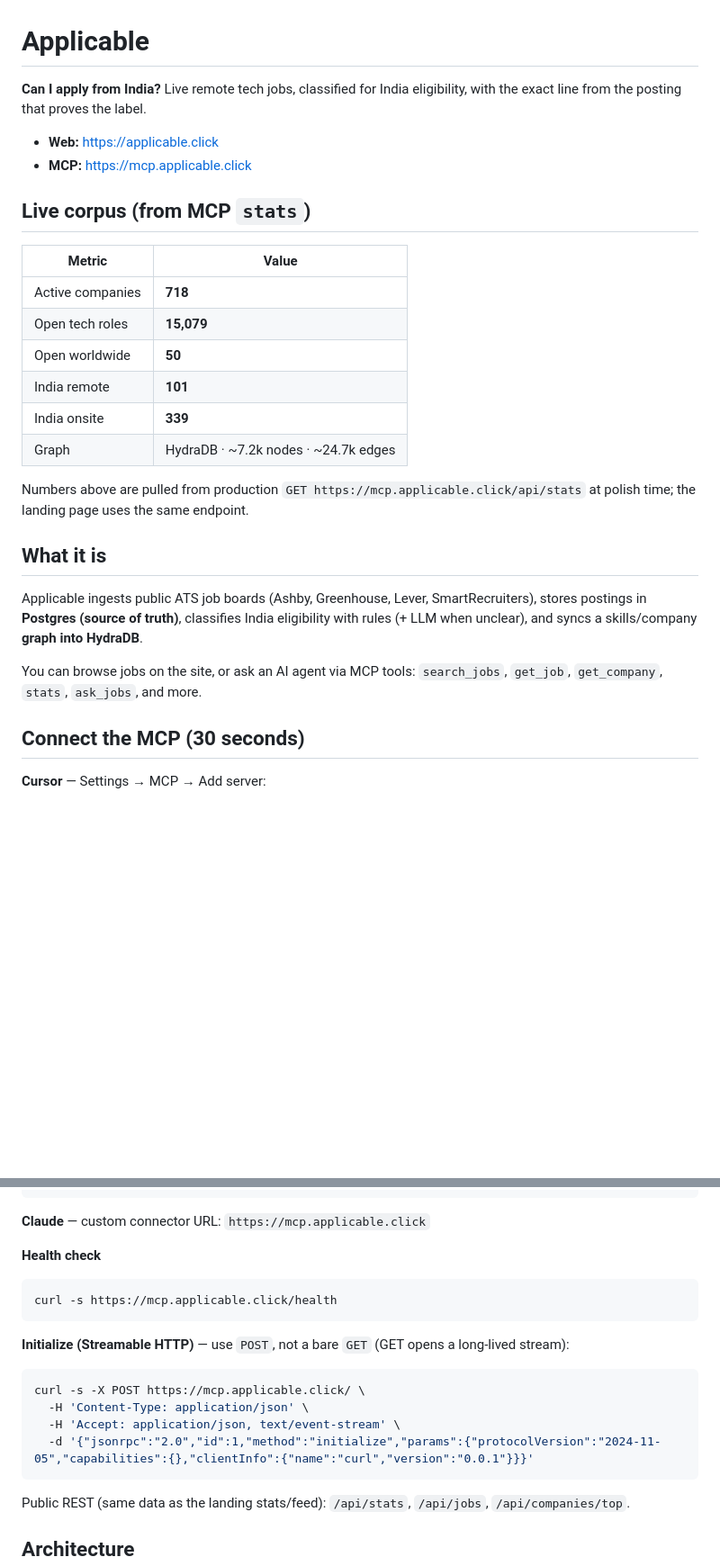
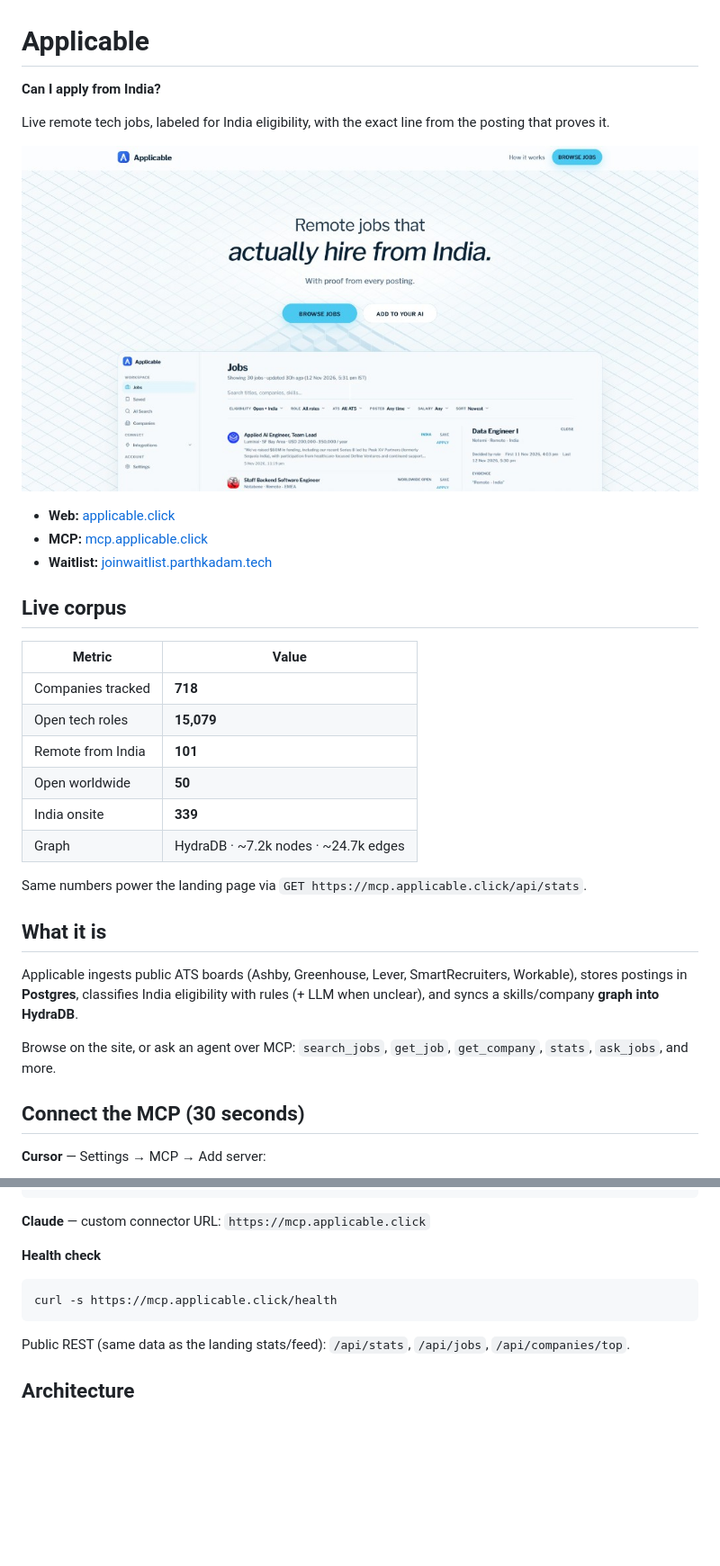
Before and after one commit to ParthKadam11/Applicable, a Markdown page: README.md, 2 parts joined by grey strips. Shown at 90% size. GitHub-like rendering; pictures changed too: docs/applicable-hero.jpg (added); blank space fills up the shorter version.

Commit message:
Refresh README hero shot and landing dashboard preview timestamps.
Co-authored-by: Cursor <cursoragent@cursor.com>

````diff
--- a/README.md
+++ b/README.md
@@ -1,28 +1,33 @@
 # Applicable
 
-**Can I apply from India?** Live remote tech jobs, classified for India eligibility, with the exact line from the posting that proves the label.
+**Can I apply from India?**
 
-- **Web:** [https://applicable.click](https://applicable.click)
-- **MCP:** [https://mcp.applicable.click](https://mcp.applicable.click)
+Live remote tech jobs, labeled for India eligibility, with the exact line from the posting that proves it.
 
-## Live corpus (from MCP `stats`)
+[![Applicable — remote jobs that actually hire from India](docs/applicable-hero.jpg)](https://applicable.click)
+
+- **Web:** [applicable.click](https://applicable.click)
+- **MCP:** [mcp.applicable.click](https://mcp.applicable.click)
+- **Waitlist:** [joinwaitlist.parthkadam.tech](https://joinwaitlist.parthkadam.tech)
+
+## Live corpus
 
 | Metric | Value |
 |---|---|
-| Active companies | **718** |
+| Companies tracked | **718** |
 | Open tech roles | **15,079** |
+| Remote from India | **101** |
 | Open worldwide | **50** |
-| India remote | **101** |
 | India onsite | **339** |
 | Graph | HydraDB · ~7.2k nodes · ~24.7k edges |
 
-Numbers above are pulled from production `GET https://mcp.applicable.click/api/stats` at polish time; the landing page uses the same endpoint.
+Same numbers power the landing page via `GET https://mcp.applicable.click/api/stats`.
 
 ## What it is
 
-Applicable ingests public ATS job boards (Ashby, Greenhouse, Lever, SmartRecruiters), stores postings in **Postgres (source of truth)**, classifies India eligibility with rules (+ LLM when unclear), and syncs a skills/company **graph into HydraDB**.
+Applicable ingests public ATS boards (Ashby, Greenhouse, Lever, SmartRecruiters, Workable), stores postings in **Postgres**, classifies India eligibility with rules (+ LLM when unclear), and syncs a skills/company **graph into HydraDB**.
 
-You can browse jobs on the site, or ask an AI agent via MCP tools: `search_jobs`, `get_job`, `get_company`, `stats`, `ask_jobs`, and more.
+Browse on the site, or ask an agent over MCP: `search_jobs`, `get_job`, `get_company`, `stats`, `ask_jobs`, and more.
 
 ## Connect the MCP (30 seconds)
 
@@ -46,15 +51,6 @@ You can browse jobs on the site, or ask an AI agent via MCP tools: `search_jobs`
 curl -s https://mcp.applicable.click/health
 ```
 
-**Initialize (Streamable HTTP)** — use `POST`, not a bare `GET` (GET opens a long-lived stream):
-
-```bash
-curl -s -X POST https://mcp.applicable.click/ \
-  -H 'Content-Type: application/json' \
-  -H 'Accept: application/json, text/event-stream' \
-  -d '{"jsonrpc":"2.0","id":1,"method":"initialize","params":{"protocolVersion":"2024-11-05","capabilities":{},"clientInfo":{"name":"curl","version":"0.0.1"}}}'
-```
-
 Public REST (same data as the landing stats/feed): `/api/stats`, `/api/jobs`, `/api/companies/top`.
 
 ## Architecture
````
Also changed, not shown: other parts of README.md (+1 -1 lines), 1 other file.
